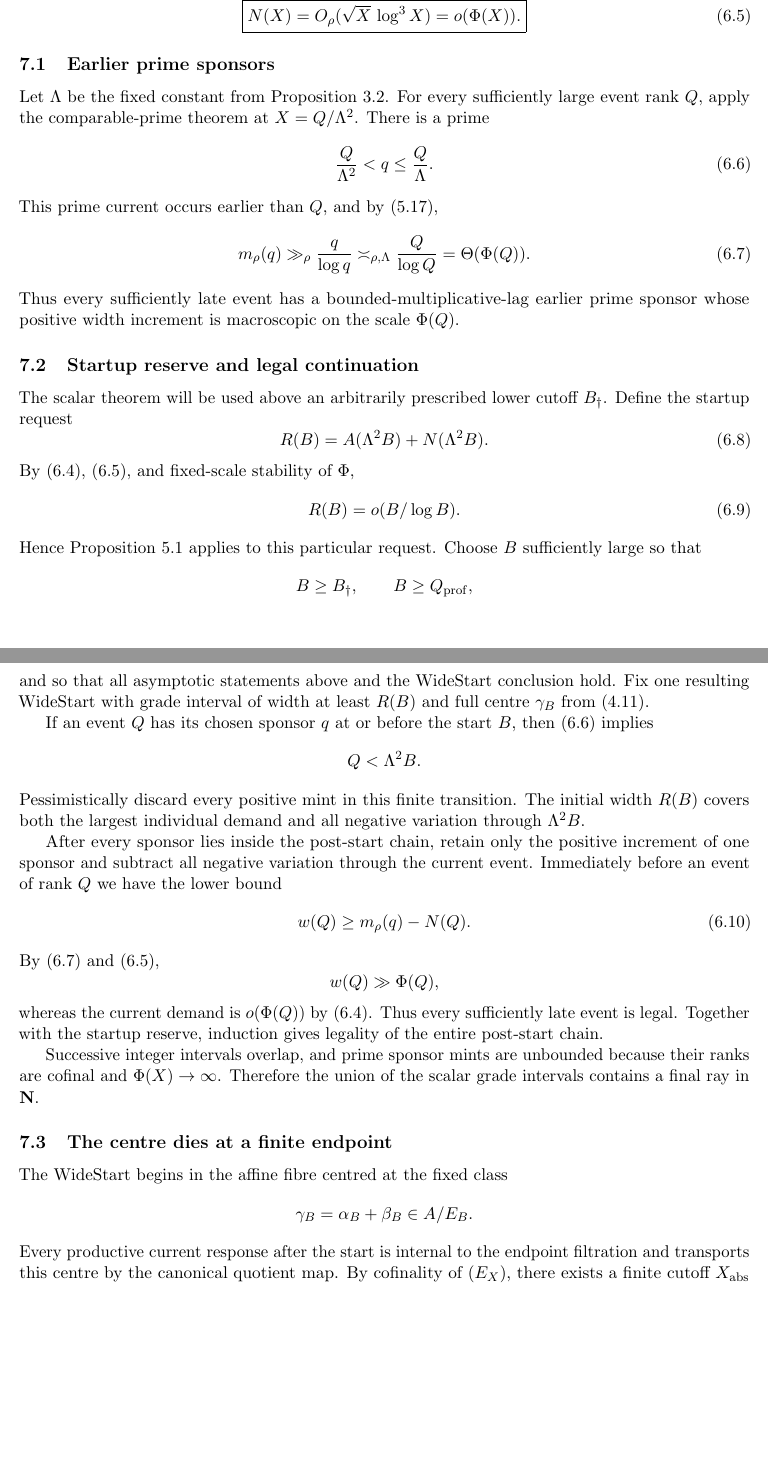
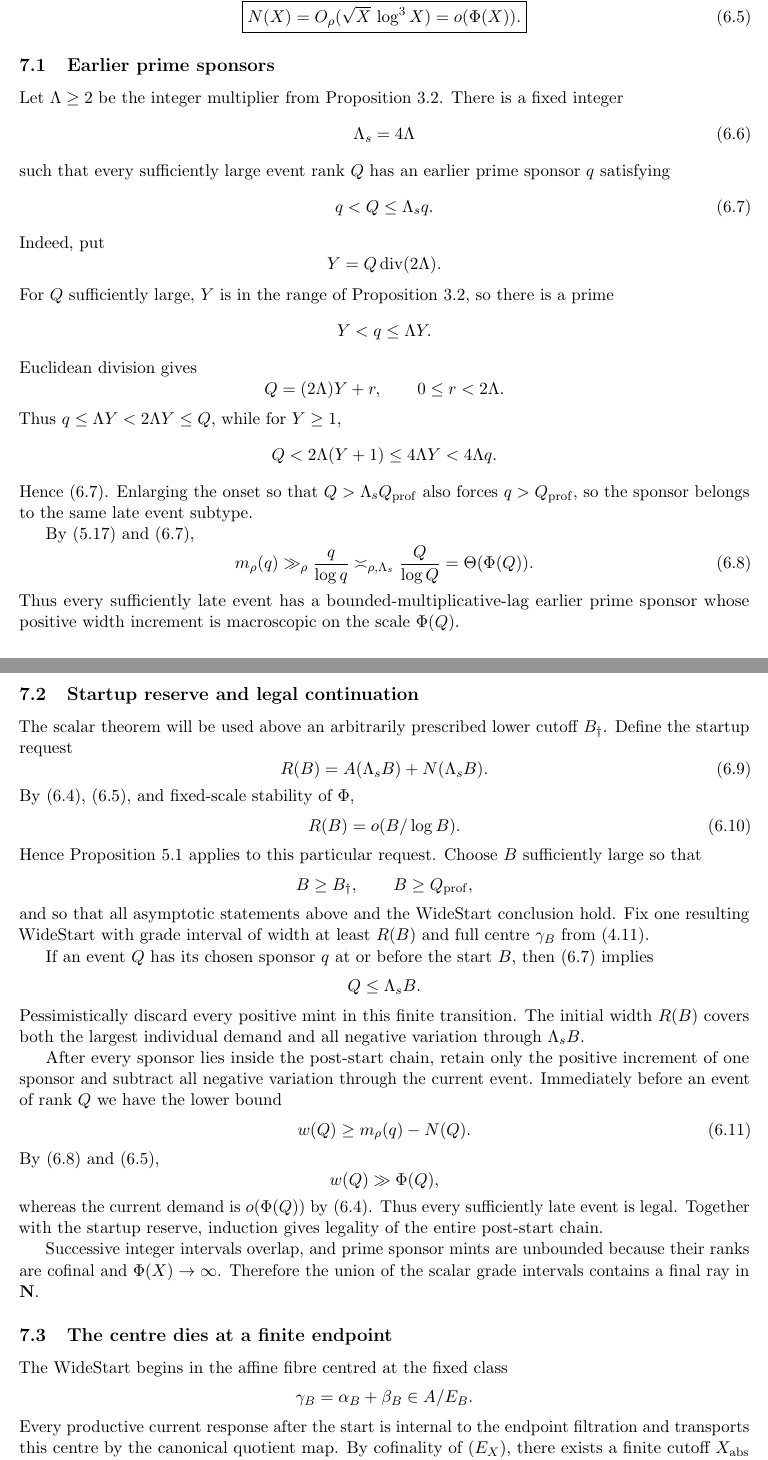
Before and after one commit to Yuren-Tang/erdos-289, a LaTeX paper (paper/manuscript.tex, which reads paper/sections/postpass-06-scalar-finality.tex): two parts of pages 16 and 17 of 26, joined at a grey line, cut so that both start at the same text, the shorter picture padded with empty space. Compiled offline with pdfLaTeX.

Commit message:
Use an intrinsic bounded-lag sponsor interface

```diff
--- a/paper/sections/postpass-06-scalar-finality.tex
+++ b/paper/sections/postpass-06-scalar-finality.tex
@@ -53,18 +53,42 @@ N(X)=O_\rho(\sqrt X\,\log^3X)
 
 \subsection{Earlier prime sponsors}
 
-Let $\Lambda$ be the fixed constant from Proposition~\ref{prop:prime-supply-main}.  For every sufficiently large event rank $Q$, apply the comparable-prime theorem at $X=Q/\Lambda^2$.  There is a prime
+Let $\Lambda\ge2$ be the integer multiplier from Proposition~\ref{prop:prime-supply-main}.  There is a fixed integer
 \[
-\frac{Q}{\Lambda^2}<q\le\frac Q\Lambda.
-\tag{6.6}\label{eq:sponsor-band}
+\Lambda_s=4\Lambda
+\tag{6.6}\label{eq:sponsor-lag}
 \]
-This prime current occurs earlier than $Q$, and by \eqref{eq:mint-prime},
+such that every sufficiently large event rank $Q$ has an earlier prime sponsor $q$ satisfying
+\[
+q<Q\le\Lambda_s q.
+\tag{6.7}\label{eq:sponsor-bounded-lag}
+\]
+Indeed, put
+\[
+Y=Q\operatorname{div}(2\Lambda).
+\]
+For $Q$ sufficiently large, $Y$ is in the range of Proposition~\ref{prop:prime-supply-main}, so there is a prime
+\[
+Y<q\le\Lambda Y.
+\]
+Euclidean division gives
+\[
+Q=(2\Lambda)Y+r,
+\qquad 0\le r<2\Lambda.
+\]
+Thus $q\le\Lambda Y<2\Lambda Y\le Q$, while for $Y\ge1$,
+\[
+Q<2\Lambda(Y+1)\le4\Lambda Y<4\Lambda q.
+\]
+Hence \eqref{eq:sponsor-bounded-lag}.  Enlarging the onset so that $Q>\Lambda_sQ_{\mathrm{prof}}$ also forces $q>Q_{\mathrm{prof}}$, so the sponsor belongs to the same late event subtype.
+
+By \eqref{eq:mint-prime} and \eqref{eq:sponsor-bounded-lag},
 \[
 m_\rho(q)
 \gg_\rho \frac q{\log q}
-\asymp_{\rho,\Lambda}\frac Q{\log Q}
+\asymp_{\rho,\Lambda_s}\frac Q{\log Q}
 =\Theta(\Phi(Q)).
-\tag{6.7}\label{eq:sponsor-mint}
+\tag{6.8}\label{eq:sponsor-mint}
 \]
 Thus every sufficiently late event has a bounded-multiplicative-lag earlier prime sponsor whose positive width increment is macroscopic on the scale $\Phi(Q)$.
 
@@ -72,13 +96,13 @@ Thus every sufficiently late event has a bounded-multiplicative-lag earlier prim
 
 The scalar theorem will be used above an arbitrarily prescribed lower cutoff $B_\dagger$.  Define the startup request
 \[
-R(B)=A(\Lambda^2B)+N(\Lambda^2B).
-\tag{6.8}\label{eq:startup-request}
+R(B)=A(\Lambda_sB)+N(\Lambda_sB).
+\tag{6.9}\label{eq:startup-request}
 \]
 By \eqref{eq:max-demand-subscale}, \eqref{eq:debt-subscale}, and fixed-scale stability of $\Phi$,
 \[
 R(B)=o(B/\log B).
-\tag{6.9}
+\tag{6.10}
 \]
 Hence Proposition~\ref{prop:wide-start} applies to this particular request.  Choose $B$ sufficiently large so that
 \[
```
Also changed, not shown: paper/sections/postpass-06-scalar-finality.tex (10 more changed lines).
